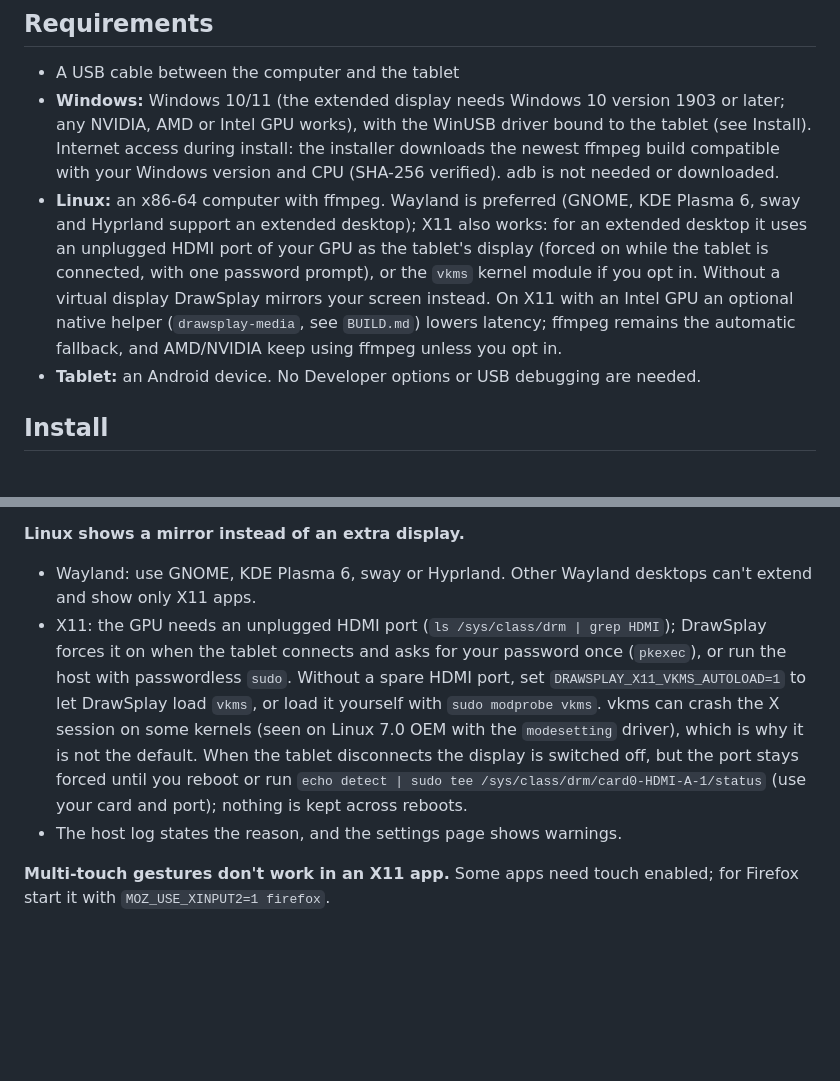
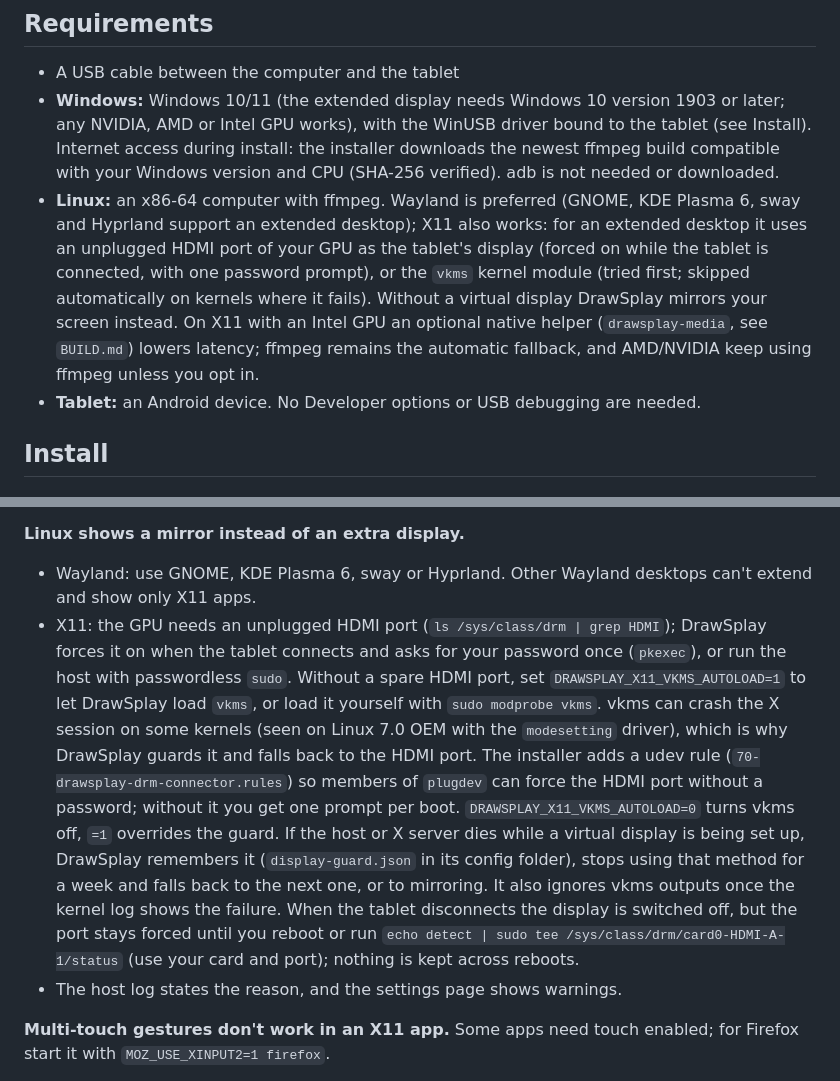
Before and after one commit to SolfenTheDragon/Drawsplay, a Markdown page: README.md, 2 parts joined by grey strips. GitHub-like rendering; blank space fills up the shorter version.

Commit message:
Docs: X11 virtual display order, crash recovery and root-free HDMI
Describe vkms as the primary X11 method with the spare HDMI connector as
fallback, the persisted display guard and kernel-log check, the
DRAWSPLAY_X11_VKMS_AUTOLOAD values, and the udev rule that removes the
per-boot password prompt.

```diff
--- a/README.md
+++ b/README.md
@@ -26,7 +26,7 @@ No source build is required.
 
 - A USB cable between the computer and the tablet
 - **Windows:** Windows 10/11 (the extended display needs Windows 10 version 1903 or later; any NVIDIA, AMD or Intel GPU works), with the WinUSB driver bound to the tablet (see Install). Internet access during install: the installer downloads the newest ffmpeg build compatible with your Windows version and CPU (SHA-256 verified). adb is not needed or downloaded.
-- **Linux:** an x86-64 computer with ffmpeg. Wayland is preferred (GNOME, KDE Plasma 6, sway and Hyprland support an extended desktop); X11 also works: for an extended desktop it uses an unplugged HDMI port of your GPU as the tablet's display (forced on while the tablet is connected, with one password prompt), or the `vkms` kernel module if you opt in. Without a virtual display DrawSplay mirrors your screen instead. On X11 with an Intel GPU an optional native helper (`drawsplay-media`, see `BUILD.md`) lowers latency; ffmpeg remains the automatic fallback, and AMD/NVIDIA keep using ffmpeg unless you opt in.
+- **Linux:** an x86-64 computer with ffmpeg. Wayland is preferred (GNOME, KDE Plasma 6, sway and Hyprland support an extended desktop); X11 also works: for an extended desktop it uses an unplugged HDMI port of your GPU as the tablet's display (forced on while the tablet is connected, with one password prompt), or the `vkms` kernel module (tried first; skipped automatically on kernels where it fails). Without a virtual display DrawSplay mirrors your screen instead. On X11 with an Intel GPU an optional native helper (`drawsplay-media`, see `BUILD.md`) lowers latency; ffmpeg remains the automatic fallback, and AMD/NVIDIA keep using ffmpeg unless you opt in.
 - **Tablet:** an Android device. No Developer options or USB debugging are needed.
 
 ## Install
@@ -135,7 +135,7 @@ On Linux the frame rate is limited to 60, except on X11 hosts with VA-API (Intel
 
 **Linux shows a mirror instead of an extra display.**
 - Wayland: use GNOME, KDE Plasma 6, sway or Hyprland. Other Wayland desktops can't extend and show only X11 apps.
-- X11: the GPU needs an unplugged HDMI port (`ls /sys/class/drm | grep HDMI`); DrawSplay forces it on when the tablet connects and asks for your password once (`pkexec`), or run the host with passwordless `sudo`. Without a spare HDMI port, set `DRAWSPLAY_X11_VKMS_AUTOLOAD=1` to let DrawSplay load `vkms`, or load it yourself with `sudo modprobe vkms`. vkms can crash the X session on some kernels (seen on Linux 7.0 OEM with the `modesetting` driver), which is why it is not the default. When the tablet disconnects the display is switched off, but the port stays forced until you reboot or run `echo detect | sudo tee /sys/class/drm/card0-HDMI-A-1/status` (use your card and port); nothing is kept across reboots.
+- X11: the GPU needs an unplugged HDMI port (`ls /sys/class/drm | grep HDMI`); DrawSplay forces it on when the tablet connects and asks for your password once (`pkexec`), or run the host with passwordless `sudo`. Without a spare HDMI port, set `DRAWSPLAY_X11_VKMS_AUTOLOAD=1` to let DrawSplay load `vkms`, or load it yourself with `sudo modprobe vkms`. vkms can crash the X session on some kernels (seen on Linux 7.0 OEM with the `modesetting` driver), which is why DrawSplay guards it and falls back to the HDMI port. The installer adds a udev rule (`70-drawsplay-drm-connector.rules`) so members of `plugdev` can force the HDMI port without a password; without it you get one prompt per boot. `DRAWSPLAY_X11_VKMS_AUTOLOAD=0` turns vkms off, `=1` overrides the guard. If the host or X server dies while a virtual display is being set up, DrawSplay remembers it (`display-guard.json` in its config folder), stops using that method for a week and falls back to the next one, or to mirroring. It also ignores vkms outputs once the kernel log shows the failure. When the tablet disconnects the display is switched off, but the port stays forced until you reboot or run `echo detect | sudo tee /sys/class/drm/card0-HDMI-A-1/status` (use your card and port); nothing is kept across reboots.
 - The host log states the reason, and the settings page shows warnings.
 
 **Multi-touch gestures don't work in an X11 app.** Some apps need touch enabled; for Firefox start it with `MOZ_USE_XINPUT2=1 firefox`.
```
Also changed, not shown: FUNCTIONALITY.md (+1 -1 lines).
